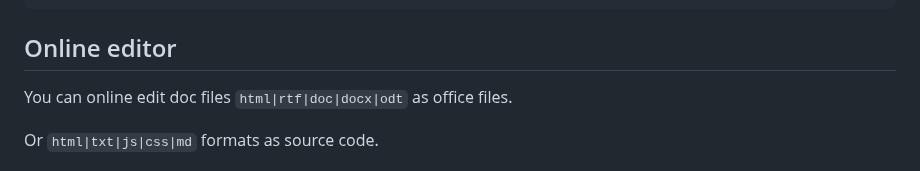
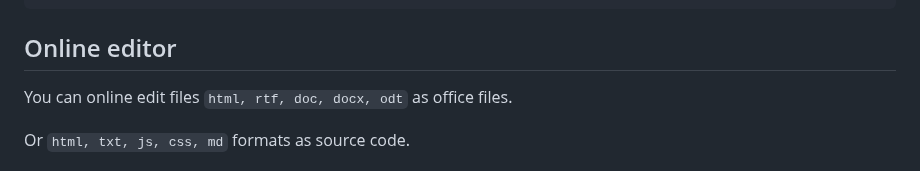
Before and after one commit to western/http-up, a Markdown page: README.md, the part around one of its changes. GitHub-like rendering.

```diff
--- a/README.md
+++ b/README.md
@@ -111,9 +111,9 @@ npx http-up --upload-disable --folder-make-disable /tmp/fold
 
 ## Online editor
 
-You can online edit doc files `html|rtf|doc|docx|odt` as office files.
+You can online edit files `html, rtf, doc, docx, odt` as office files.
 
-Or `html|txt|js|css|md` formats as source code.
+Or `html, txt, js, css, md` formats as source code.
 
 <p align="center">
     <img src="https://github.com/western/http-up/blob/dev/doc/online_editor_cmp.png?raw=true"  />
```
Also changed, not shown: other parts of README.md (+2 -2 lines).
